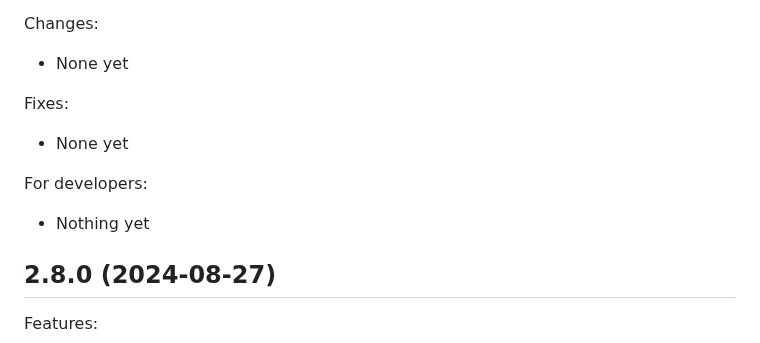
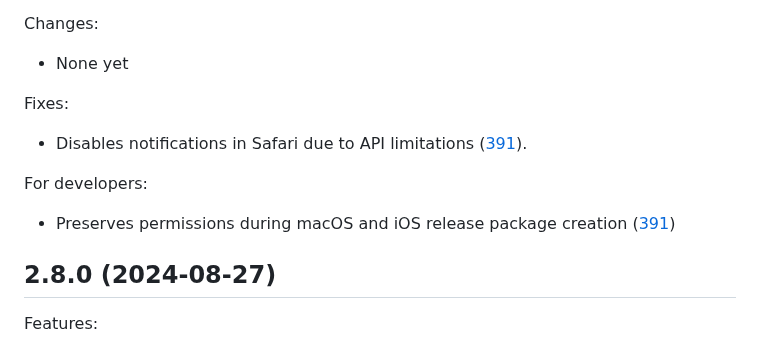
Before and after one commit to freelawproject/recap-chrome, a Markdown page: CHANGES.md, the part around the change. Drawn GitHub-style.

Commit message:
feat(docs): Changelog Update

```diff
--- a/CHANGES.md
+++ b/CHANGES.md
@@ -11,10 +11,10 @@ Changes:
  - None yet
 
 Fixes:
- - None yet
+ - Disables notifications in Safari due to API limitations ([391](https://github.com/freelawproject/recap-chrome/pull/391)).
 
 For developers:
- - Nothing yet
+ - Preserves permissions during macOS and iOS release package creation ([391](https://github.com/freelawproject/recap-chrome/pull/391))
 
 ## 2.8.0 (2024-08-27)
 
```
